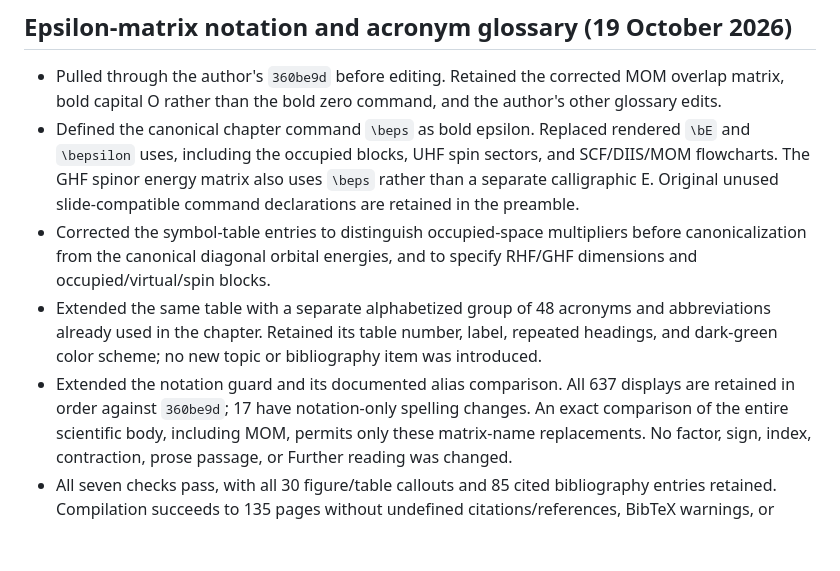
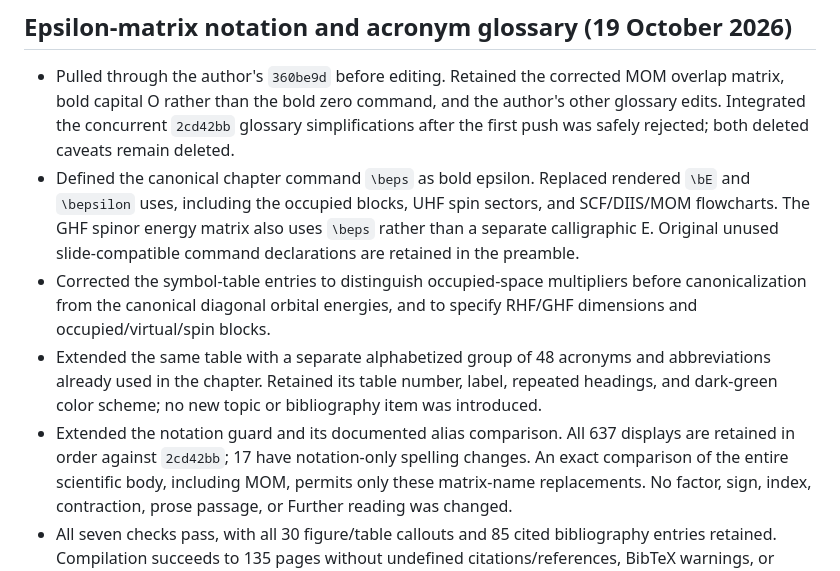
Before and after one commit to pfloos/ESQC_2026, a Markdown page: chapter-audit.md, the part around the change. Rendered like a GitHub page; blank space fills up the shorter version.

Commit message:
Record verification against the author's concurrent glossary edits

```diff
--- a/chapter-audit.md
+++ b/chapter-audit.md
@@ -4,7 +4,9 @@
 
 - Pulled through the author's `360be9d` before editing. Retained the
   corrected MOM overlap matrix, bold capital O rather than the bold zero
-  command, and the author's other glossary edits.
+  command, and the author's other glossary edits. Integrated the concurrent
+  `2cd42bb` glossary simplifications after the first push was safely rejected;
+  both deleted caveats remain deleted.
 - Defined the canonical chapter command `\beps` as bold epsilon. Replaced
   rendered `\bE` and `\bepsilon` uses, including the occupied blocks, UHF
   spin sectors, and SCF/DIIS/MOM flowcharts. The GHF spinor energy matrix
@@ -18,7 +20,7 @@
   label, repeated headings, and dark-green color scheme; no new topic or
   bibliography item was introduced.
 - Extended the notation guard and its documented alias comparison. All 637
-  displays are retained in order against `360be9d`; 17 have notation-only
+  displays are retained in order against `2cd42bb`; 17 have notation-only
   spelling changes. An exact comparison of the entire scientific body,
   including MOM, permits only these matrix-name replacements. No factor,
   sign, index, contraction, prose passage, or Further reading was changed.
```
Also changed, not shown: chapter-notation-audit.md (+4 -2 lines).
